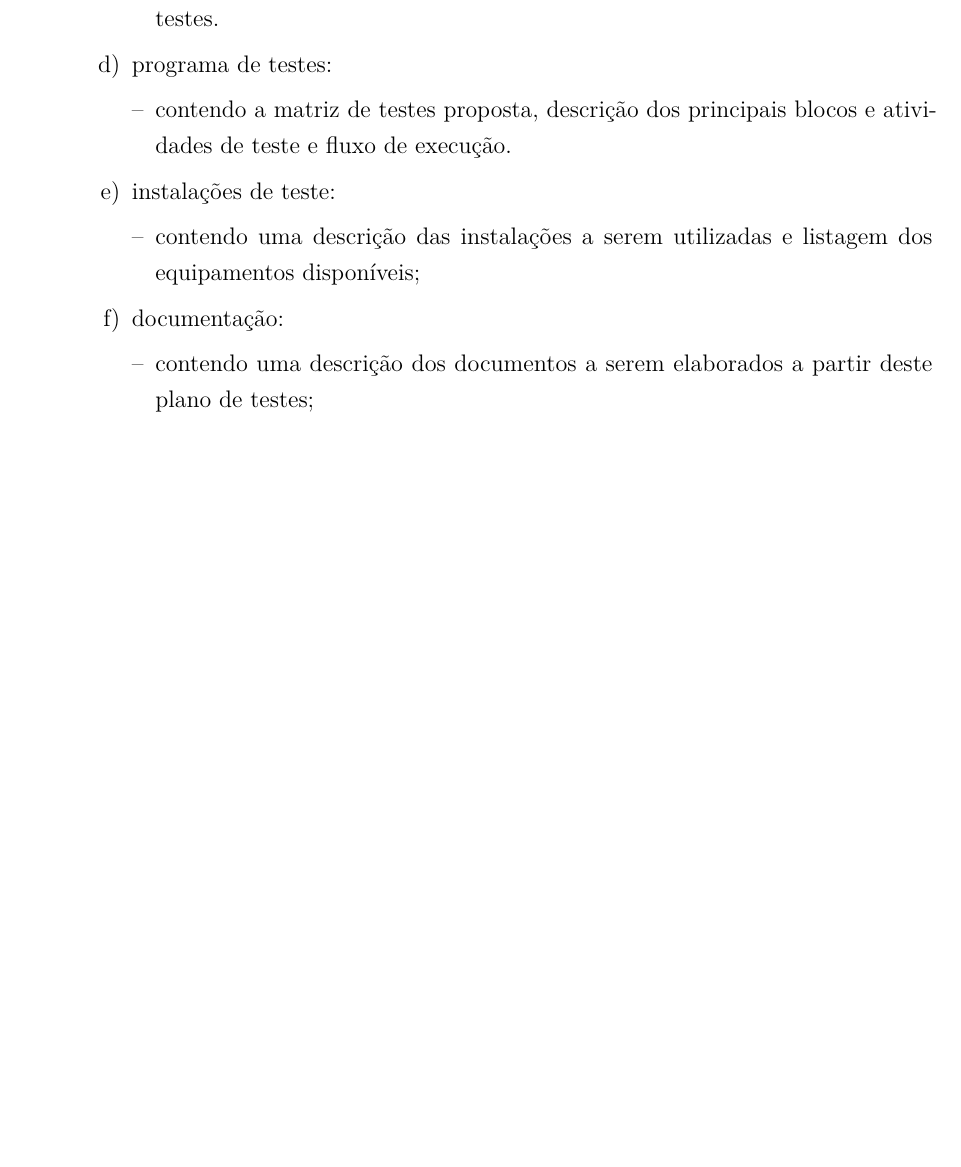
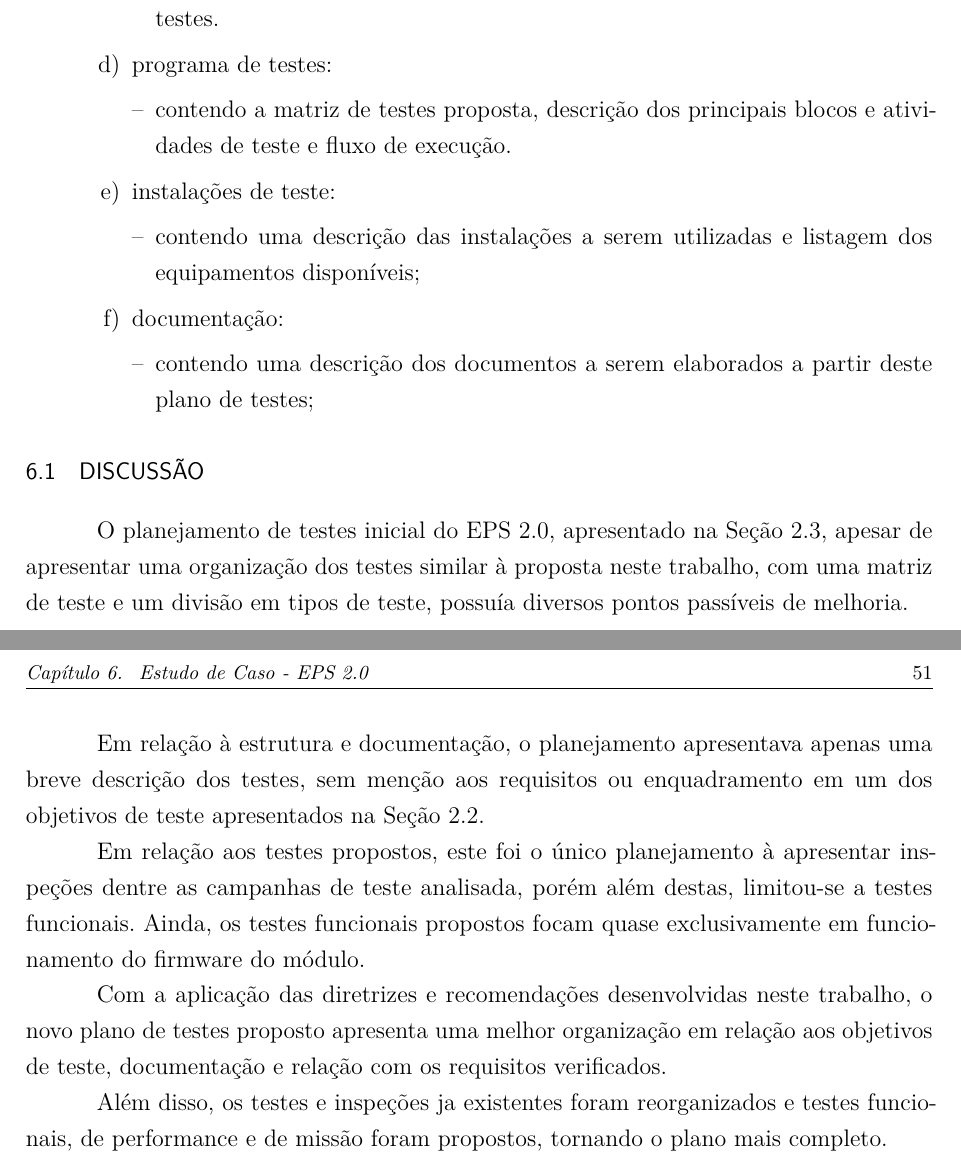
Before and after one commit to ramonborba/TCC-Testes-EPS, a LaTeX thesis (main.tex, which reads chapters/estudo-de-caso-eps2.tex): part of page 51 of 79 before the commit and two parts of pages 51 and 52 of 80 after it, the two joined at a grey line, cut so that both start at the same text, the shorter picture padded with empty space. Compiled offline with pdfLaTeX.

Commit message:
chapters: estudo-de-caso: added disscution section

```diff
--- a/chapters/estudo-de-caso-eps2.tex
+++ b/chapters/estudo-de-caso-eps2.tex
@@ -44,3 +44,18 @@ O documento foi estruturado da seguinte maneira:
     \end{alineas}
 
 \end{alineas}
+
+
+\section{Discussão}
+
+O planejamento de testes inicial do \gls{EPS2}, apresentado na \autoref{sec:arq-top}, apesar de apresentar uma organização dos testes similar à proposta neste trabalho, com uma matriz de teste e um divisão em tipos de teste, possuía diversos pontos passíveis de melhoria.
+
+Em relação à estrutura e documentação, o planejamento apresentava apenas uma breve descrição dos testes, sem menção aos requisitos ou enquadramento em um dos objetivos de teste apresentados na \autoref{sec:normas-ecss}.
+
+Em relação aos testes propostos, este foi o único planejamento à apresentar inspeções dentre as campanhas de teste analisada, porém além destas, limitou-se a testes funcionais.
+Ainda, os testes funcionais propostos focam quase exclusivamente em funcionamento do firmware do módulo.
+
+
+Com a aplicação das diretrizes e recomendações desenvolvidas neste trabalho, o novo plano de testes proposto apresenta uma melhor organização em relação aos objetivos de teste,  documentação e relação com os requisitos verificados.
+
+Além disso, os testes e inspeções ja existentes foram reorganizados e testes funcionais, de performance e de missão foram propostos, tornando o plano mais completo.
```
